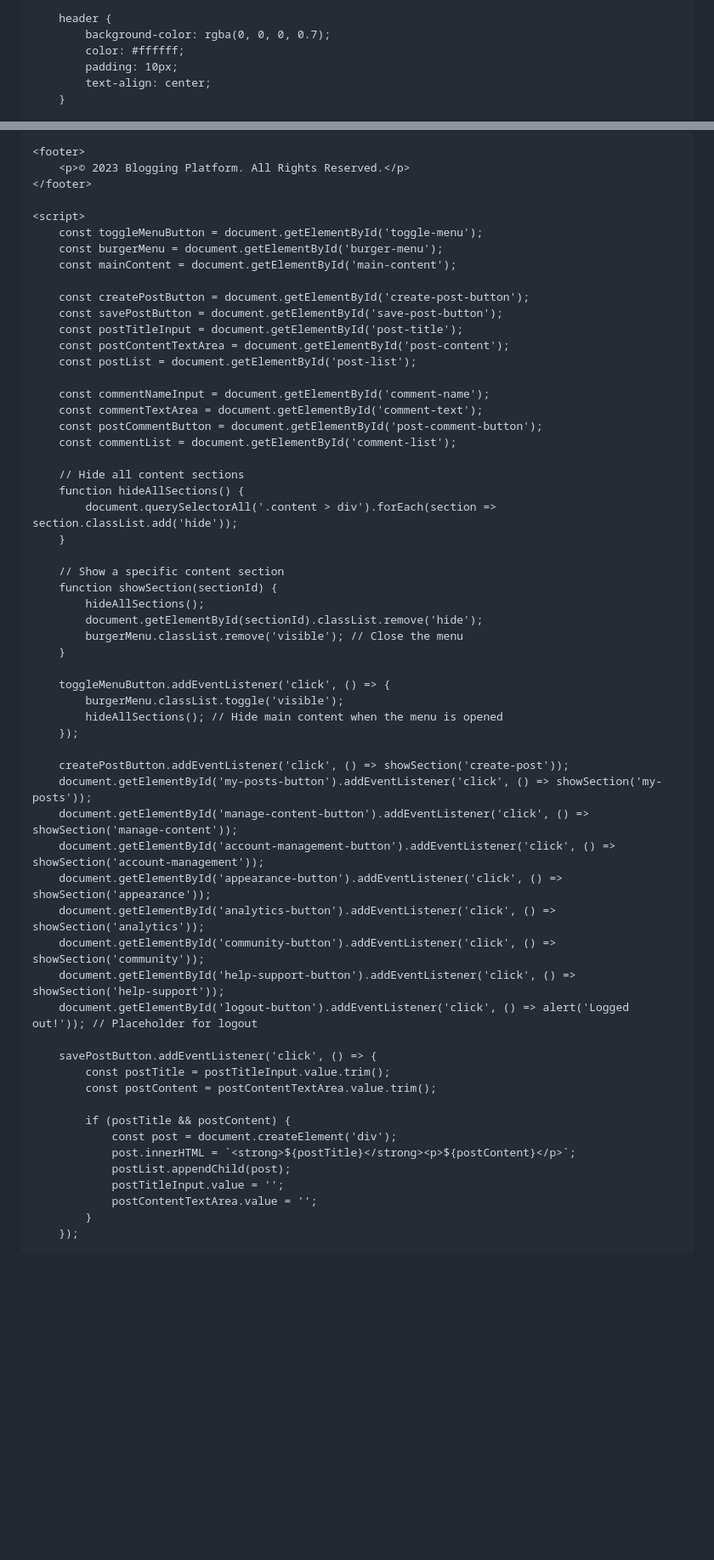
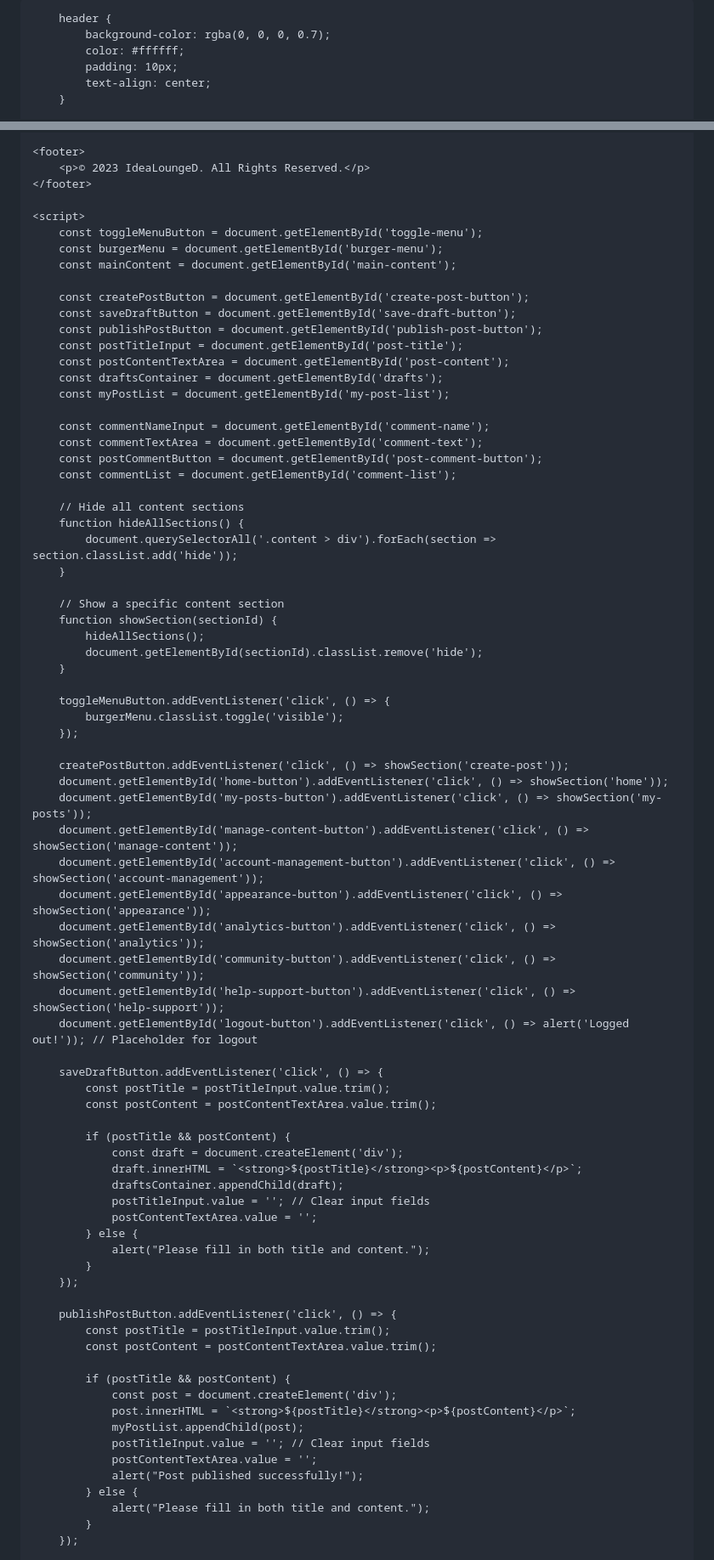
Before and after one commit to Shei925/IdeaLoungeD, a Markdown page: README.md, 2 parts joined by grey strips. Shown at 85% size. Drawn GitHub-style; blank space fills up the shorter version.

```diff
--- a/README.md
+++ b/README.md
@@ -4,8 +4,8 @@
 <head>
     <meta charset="UTF-8">
     <meta name="viewport" content="width=device-width, initial-scale=1.0">
-    <meta name="description" content="Blogging Platform">
-    <title>Blogging Platform</title>
+    <meta name="description" content="Welcome to IdeaLoungeD! A place for creativity and ideas.">
+    <title>Welcome to IdeaLoungeD!</title>
     <style>
         body {
             font-family: Arial, sans-serif;
@@ -143,7 +169,7 @@
     </div>
 
     <footer>
-        <p>© 2023 Blogging Platform. All Rights Reserved.</p>
+        <p>© 2023 IdeaLoungeD. All Rights Reserved.</p>
     </footer>
 
     <script>
@@ -152,10 +178,12 @@
         const mainContent = document.getElementById('main-content');
 
         const createPostButton = document.getElementById('create-post-button');
-        const savePostButton = document.getElementById('save-post-button');
+        const saveDraftButton = document.getElementById('save-draft-button');
+        const publishPostButton = document.getElementById('publish-post-button');
         const postTitleInput = document.getElementById('post-title');
         const postContentTextArea = document.getElementById('post-content');
-        const postList = document.getElementById('post-list');
+        const draftsContainer = document.getElementById('drafts');
+        const myPostList = document.getElementById('my-post-list');
 
         const commentNameInput = document.getElementById('comment-name');
         const commentTextArea = document.getElementById('comment-text');
@@ -171,15 +199,14 @@
         function showSection(sectionId) {
             hideAllSections();
             document.getElementById(sectionId).classList.remove('hide');
-            burgerMenu.classList.remove('visible'); // Close the menu
         }
 
         toggleMenuButton.addEventListener('click', () => {
             burgerMenu.classList.toggle('visible');
-            hideAllSections(); // Hide main content when the menu is opened
         });
 
         createPostButton.addEventListener('click', () => showSection('create-post'));
+        document.getElementById('home-button').addEventListener('click', () => showSection('home'));
         document.getElementById('my-posts-button').addEventListener('click', () => showSection('my-posts'));
         document.getElementById('manage-content-button').addEventListener('click', () => showSection('manage-content'));
         document.getElementById('account-management-button').addEventListener('click', () => showSection('account-management'));
@@ -189,16 +216,34 @@
         document.getElementById('help-support-button').addEventListener('click', () => showSection('help-support'));
         document.getElementById('logout-button').addEventListener('click', () => alert('Logged out!')); // Placeholder for logout
 
-        savePostButton.addEventListener('click', () => {
+        saveDraftButton.addEventListener('click', () => {
+            const postTitle = postTitleInput.value.trim();
+            const postContent = postContentTextArea.value.trim();
+
+            if (postTitle && postContent) {
+                const draft = document.createElement('div');
+                draft.innerHTML = `<strong>${postTitle}</strong><p>${postContent}</p>`;
+                draftsContainer.appendChild(draft);
+                postTitleInput.value = ''; // Clear input fields
+                postContentTextArea.value = '';
+            } else {
+                alert("Please fill in both title and content.");
+            }
+        });
+
+        publishPostButton.addEventListener('click', () => {
             const postTitle = postTitleInput.value.trim();
             const postContent = postContentTextArea.value.trim();
 
             if (postTitle && postContent) {
                 const post = document.createElement('div');
                 post.innerHTML = `<strong>${postTitle}</strong><p>${postContent}</p>`;
-                postList.appendChild(post);
-                postTitleInput.value = '';
+                myPostList.appendChild(post);
+                postTitleInput.value = ''; // Clear input fields
                 postContentTextArea.value = '';
+                alert("Post published successfully!");
+            } else {
+                alert("Please fill in both title and content.");
             }
         });
 
```
Also changed, not shown: other parts of README.md (+50 -22 lines).
